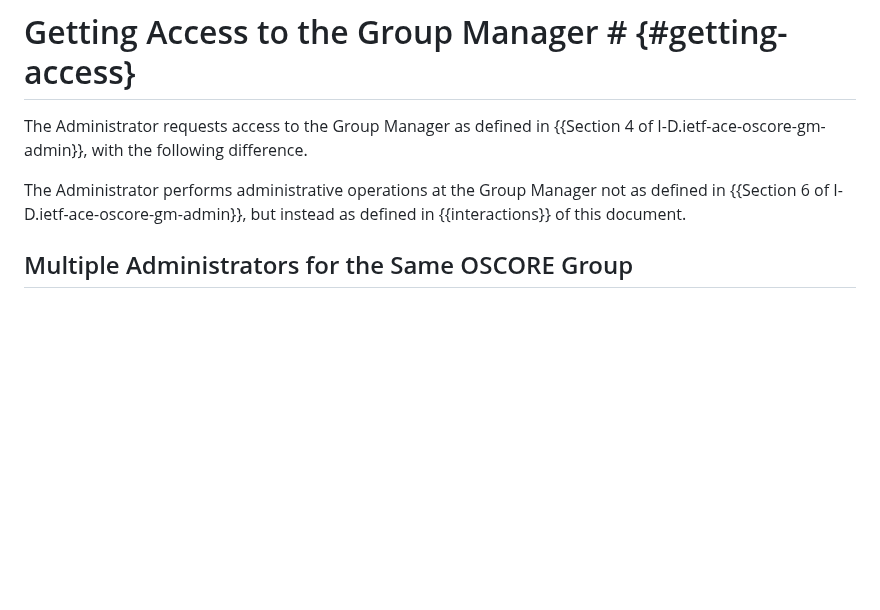
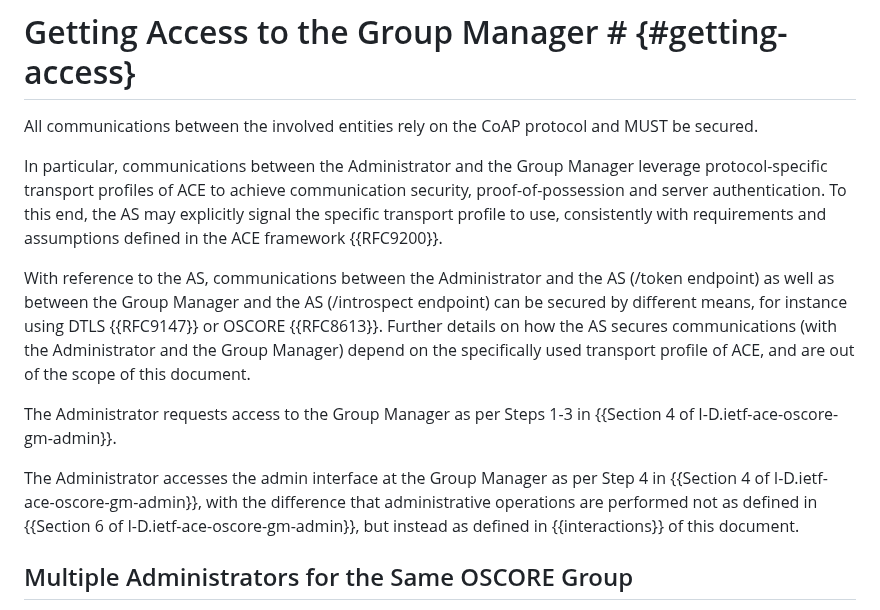
Before and after one commit to ace-wg/ace-oscore-gm-admin-coral, a Markdown page: draft-ietf-ace-oscore-gm-admin-coral.md, the part around the change. GitHub-like rendering; blank space fills up the shorter version.

Commit message:
More information on getting access to the Group Manager

```diff
--- a/draft-ietf-ace-oscore-gm-admin-coral.md
+++ b/draft-ietf-ace-oscore-gm-admin-coral.md
@@ -194,9 +194,15 @@ In order to express authorization information for the Administrator (see {{getti
 
 # Getting Access to the Group Manager # {#getting-access}
 
-The Administrator requests access to the Group Manager as defined in {{Section 4 of I-D.ietf-ace-oscore-gm-admin}}, with the following difference.
+All communications between the involved entities rely on the CoAP protocol and MUST be secured.
 
-The Administrator performs administrative operations at the Group Manager not as defined in {{Section 6 of I-D.ietf-ace-oscore-gm-admin}}, but instead as defined in {{interactions}} of this document.
+In particular, communications between the Administrator and the Group Manager leverage protocol-specific transport profiles of ACE to achieve communication security, proof-of-possession and server authentication. To this end, the AS may explicitly signal the specific transport profile to use, consistently with requirements and assumptions defined in the ACE framework {{RFC9200}}.
+
+With reference to the AS, communications between the Administrator and the AS (/token endpoint) as well as between the Group Manager and the AS (/introspect endpoint) can be secured by different means, for instance using DTLS {{RFC9147}} or OSCORE {{RFC8613}}. Further details on how the AS secures communications (with the Administrator and the Group Manager) depend on the specifically used transport profile of ACE, and are out of the scope of this document.
+
+The Administrator requests access to the Group Manager as per Steps 1-3 in {{Section 4 of I-D.ietf-ace-oscore-gm-admin}}.
+
+The Administrator accesses the admin interface at the Group Manager as per Step 4 in {{Section 4 of I-D.ietf-ace-oscore-gm-admin}}, with the difference that administrative operations are performed not as defined in {{Section 6 of I-D.ietf-ace-oscore-gm-admin}}, but instead as defined in {{interactions}} of this document.
 
 ## Multiple Administrators for the Same OSCORE Group
 
```
